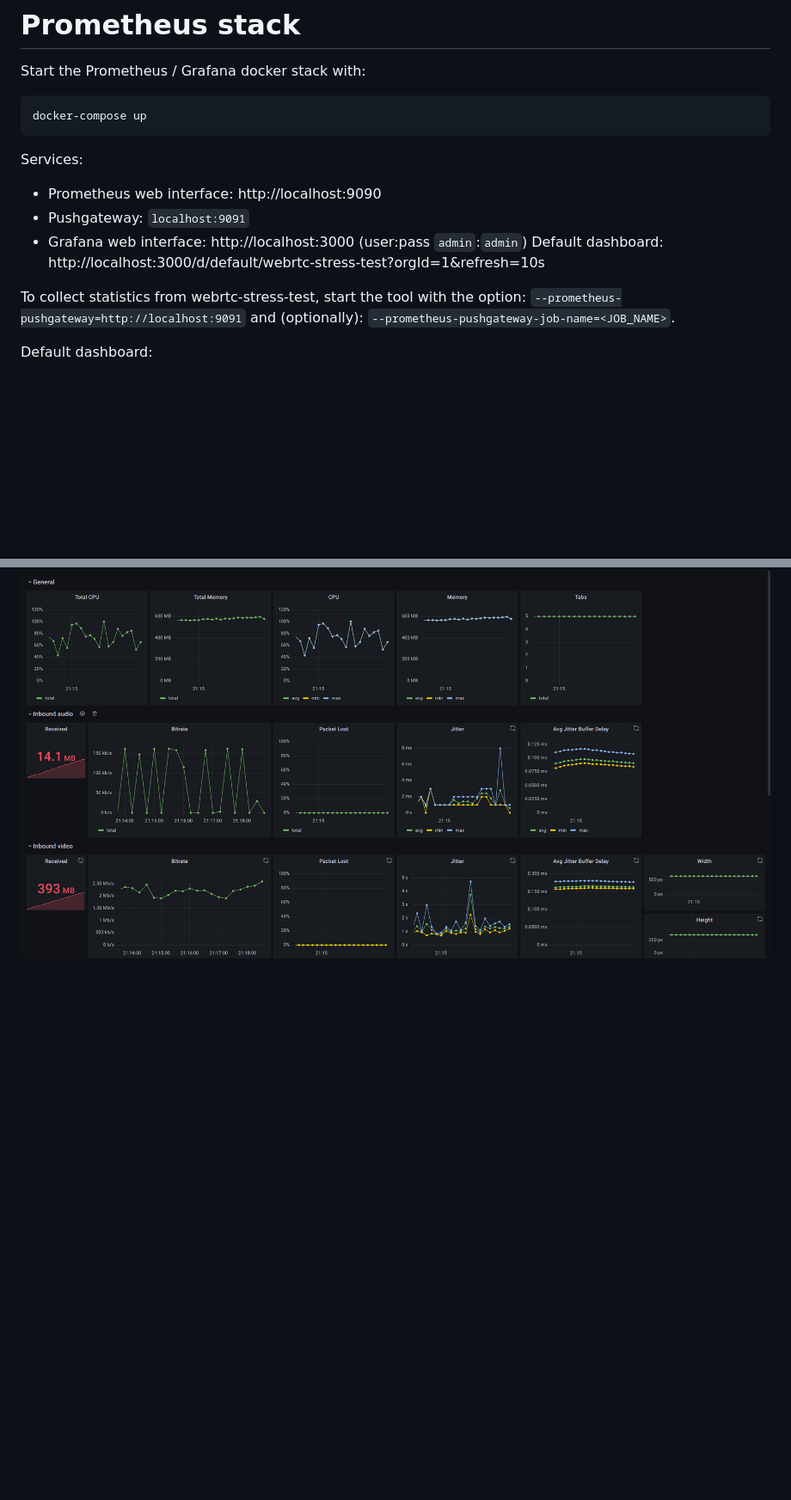
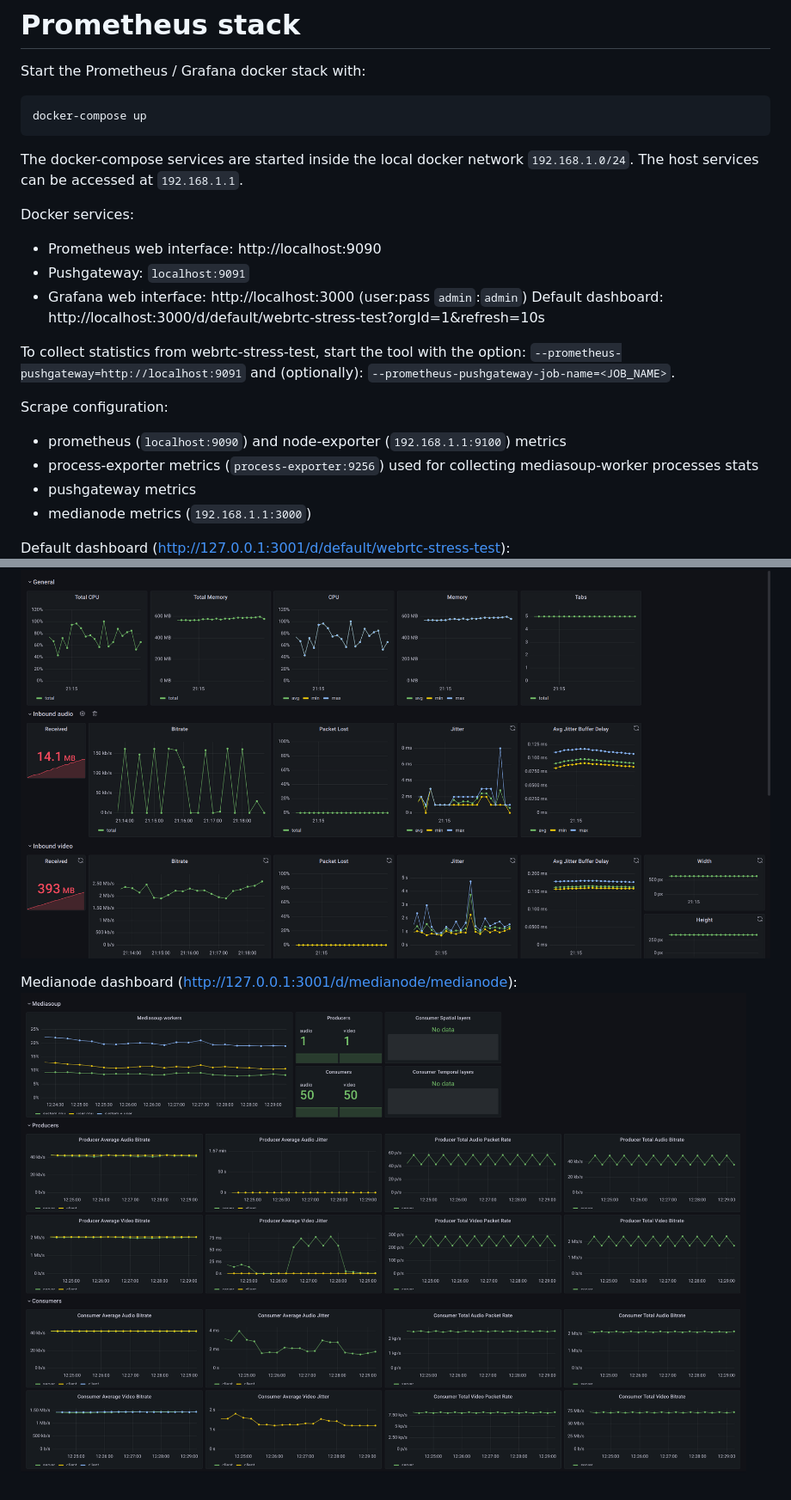
Before and after one commit to vpalmisano/webrtcperf, a Markdown page: prometheus-stack/README.md, 2 parts joined by grey strips. Shown: that part at 86% size. Rendered like a GitHub page; pictures changed too: prometheus-stack/medianode-dashboard.png (added); blank space fills up the shorter version.

Commit message:
added medianode dashboard and docs

````diff
--- a/prometheus-stack/README.md
+++ b/prometheus-stack/README.md
@@ -5,7 +5,9 @@ Start the Prometheus / Grafana docker stack with:
 docker-compose up
 ```
 
-Services:
+The docker-compose services are started inside the local docker network `192.168.1.0/24`. The host services can be accessed at `192.168.1.1`.
+
+Docker services:
 - Prometheus web interface: http://localhost:9090
 - Pushgateway: `localhost:9091`
 - Grafana web interface: http://localhost:3000 (user:pass `admin`:`admin`)
@@ -15,5 +17,14 @@ To collect statistics from webrtc-stress-test, start the tool with the
 option: `--prometheus-pushgateway=http://localhost:9091`
 and (optionally): `--prometheus-pushgateway-job-name=<JOB_NAME>`.
 
-Default dashboard:
+Scrape configuration:
+- prometheus (`localhost:9090`) and node-exporter (`192.168.1.1:9100`) metrics
+- process-exporter metrics (`process-exporter:9256`) used for collecting mediasoup-worker processes stats
+- pushgateway metrics
+- medianode metrics (`192.168.1.1:3000`)
+
+Default dashboard (http://127.0.0.1:3001/d/default/webrtc-stress-test):
 ![Grafana dashboard](grafana-dashboard.png)
+
+Medianode dashboard (http://127.0.0.1:3001/d/medianode/medianode):
+![Medianode dashboard](medianode-dashboard.png)
````
Also changed, not shown: README.md (+3 -0 lines), 1 other file.
